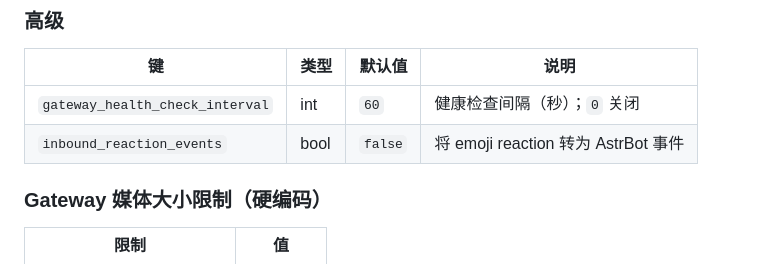
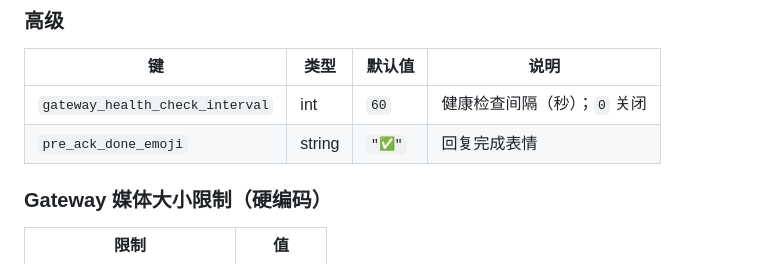
Before and after one commit to casama233/astrbot_plugin_whatsapp_adapter, a Markdown page: README.md, the part around the change. GitHub-like rendering.

```diff
--- a/README.md
+++ b/README.md
@@ -150,7 +150,7 @@ pip install -r requirements.txt
 | 键 | 类型 | 默认值 | 说明 |
 |---|---|---|---|
 | `gateway_health_check_interval` | int | `60` | 健康检查间隔（秒）；`0` 关闭 |
-| `inbound_reaction_events` | bool | `false` | 将 emoji reaction 转为 AstrBot 事件 |
+| `pre_ack_done_emoji` | string | `"✅"` | 回复完成表情 |
 
 ### Gateway 媒体大小限制（硬编码）
 
```
Also changed, not shown: docs/zh-CN.md (+0 -1 lines).
